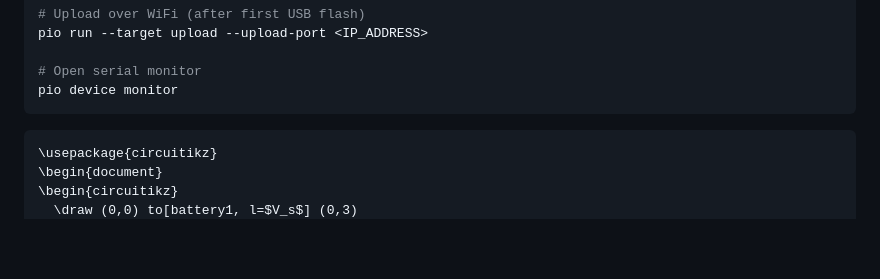
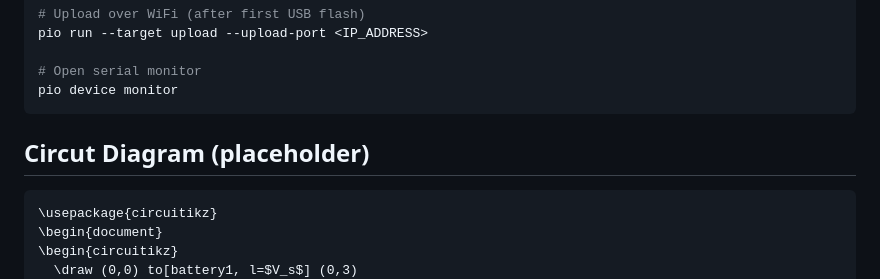
Before and after one commit to CodingGroszber/buzsak-automation, a Markdown page: README.md, the part around the change. Rendered like a GitHub page; blank space fills up the shorter version.

Commit message:
small readme fix

````diff
--- a/README.md
+++ b/README.md
@@ -175,7 +175,7 @@ pio run --target upload --upload-port <IP_ADDRESS>
 # Open serial monitor
 pio device monitor
 ```
-
+## Circut Diagram (placeholder)
 ```tikz
 \usepackage{circuitikz}
 \begin{document}
````
